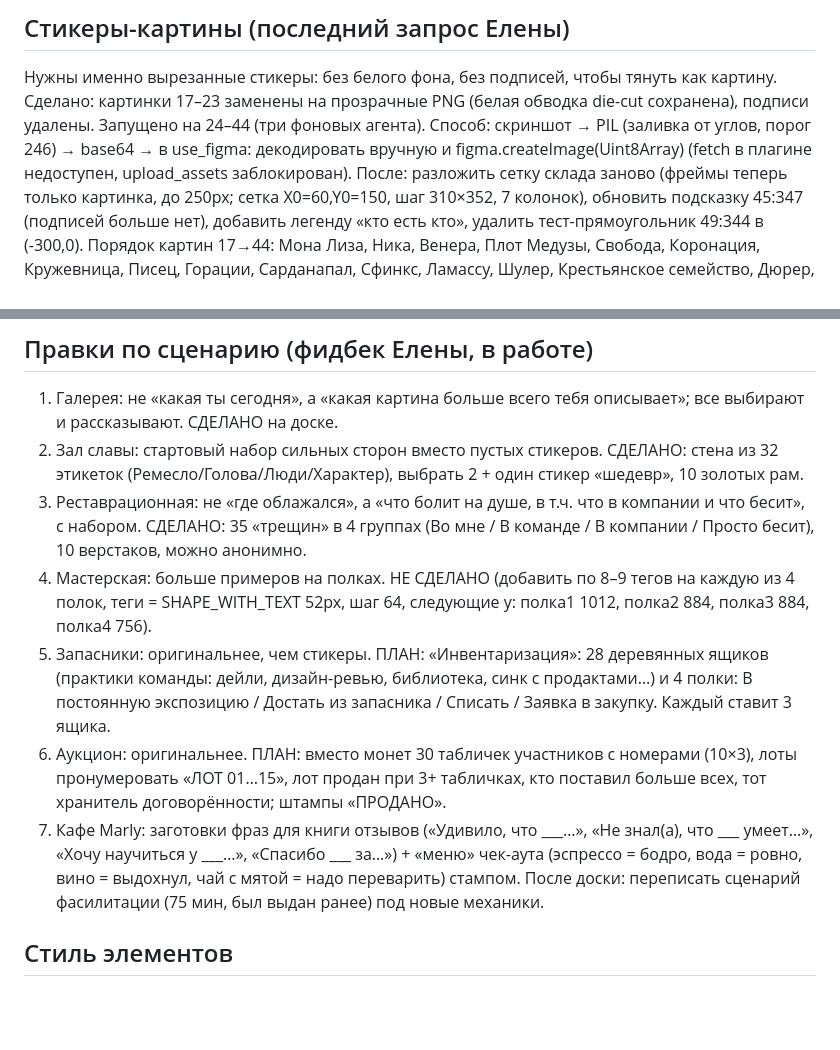
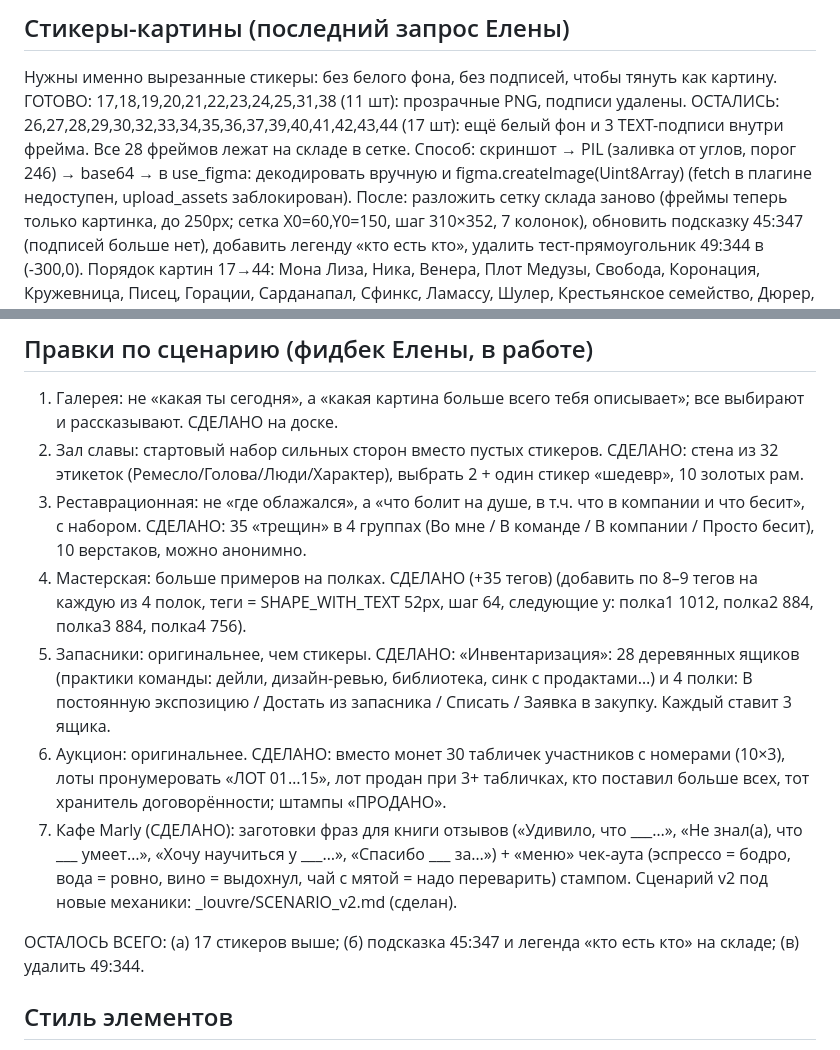
Before and after one commit to elenadissi/elenadissi.github.io, a Markdown page: _louvre/HANDOFF.md, 2 parts joined by grey strips. Drawn GitHub-style; blank space fills up the shorter version.

Commit message:
Update Louvre retro handoff status
Co-Authored-By: Claude Fable 5.1 <noreply@anthropic.com>
Claude-Session: https://claude.ai/code/session_01TA21EJsHuLYUMu9w4a5yG4

```diff
--- a/_louvre/HANDOFF.md
+++ b/_louvre/HANDOFF.md
@@ -12,8 +12,8 @@ Ids секций: Вход 13:3, Галерея 13:11, Зал славы 13:19,
 
 ## Стикеры-картины (последний запрос Елены)
 Нужны именно вырезанные стикеры: без белого фона, без подписей, чтобы тянуть как картину.
-Сделано: картинки 17–23 заменены на прозрачные PNG (белая обводка die-cut сохранена), подписи удалены.
-Запущено на 24–44 (три фоновых агента). Способ: скриншот → PIL (заливка от углов, порог 246) → base64 → в use_figma: декодировать вручную и figma.createImage(Uint8Array) (fetch в плагине недоступен, upload_assets заблокирован).
+ГОТОВО: 17,18,19,20,21,22,23,24,25,31,38 (11 шт): прозрачные PNG, подписи удалены.
+ОСТАЛИСЬ: 26,27,28,29,30,32,33,34,35,36,37,39,40,41,42,43,44 (17 шт): ещё белый фон и 3 TEXT-подписи внутри фрейма. Все 28 фреймов лежат на складе в сетке. Способ: скриншот → PIL (заливка от углов, порог 246) → base64 → в use_figma: декодировать вручную и figma.createImage(Uint8Array) (fetch в плагине недоступен, upload_assets заблокирован).
 После: разложить сетку склада заново (фреймы теперь только картинка, до 250px; сетка X0=60,Y0=150, шаг 310×352, 7 колонок), обновить подсказку 45:347 (подписей больше нет), добавить легенду «кто есть кто», удалить тест-прямоугольник 49:344 в (-300,0).
 Порядок картин 17→44: Мона Лиза, Ника, Венера, Плот Медузы, Свобода, Коронация, Кружевница, Писец, Горации, Сарданапал, Сфинкс, Ламассу, Шулер, Крестьянское семейство, Дюрер, Амур и Психея, Хаммурапи, Брак в Кане, Одалиска, Умирающий раб, Астроном, Людовик XIV, Меняла, Медичи, Корабль дураков, Гадалка, Et in Arcadia ego, Пирамида.
 
@@ -21,11 +21,13 @@ Ids секций: Вход 13:3, Галерея 13:11, Зал славы 13:19,
 1. Галерея: не «какая ты сегодня», а «какая картина больше всего тебя описывает»; все выбирают и рассказывают. СДЕЛАНО на доске.
 2. Зал славы: стартовый набор сильных сторон вместо пустых стикеров. СДЕЛАНО: стена из 32 этикеток (Ремесло/Голова/Люди/Характер), выбрать 2 + один стикер «шедевр», 10 золотых рам.
 3. Реставрационная: не «где облажался», а «что болит на душе, в т.ч. что в компании и что бесит», с набором. СДЕЛАНО: 35 «трещин» в 4 группах (Во мне / В команде / В компании / Просто бесит), 10 верстаков, можно анонимно.
-4. Мастерская: больше примеров на полках. НЕ СДЕЛАНО (добавить по 8–9 тегов на каждую из 4 полок, теги = SHAPE_WITH_TEXT 52px, шаг 64, следующие y: полка1 1012, полка2 884, полка3 884, полка4 756).
-5. Запасники: оригинальнее, чем стикеры. ПЛАН: «Инвентаризация»: 28 деревянных ящиков (практики команды: дейли, дизайн-ревью, библиотека, синк с продактами…) и 4 полки: В постоянную экспозицию / Достать из запасника / Списать / Заявка в закупку. Каждый ставит 3 ящика.
-6. Аукцион: оригинальнее. ПЛАН: вместо монет 30 табличек участников с номерами (10×3), лоты пронумеровать «ЛОТ 01…15», лот продан при 3+ табличках, кто поставил больше всех, тот хранитель договорённости; штампы «ПРОДАНО».
-7. Кафе Marly: заготовки фраз для книги отзывов («Удивило, что ___…», «Не знал(а), что ___ умеет…», «Хочу научиться у ___…», «Спасибо ___ за…») + «меню» чек-аута (эспрессо = бодро, вода = ровно, вино = выдохнул, чай с мятой = надо переварить) стампом.
-После доски: переписать сценарий фасилитации (75 мин, был выдан ранее) под новые механики.
+4. Мастерская: больше примеров на полках. СДЕЛАНО (+35 тегов) (добавить по 8–9 тегов на каждую из 4 полок, теги = SHAPE_WITH_TEXT 52px, шаг 64, следующие y: полка1 1012, полка2 884, полка3 884, полка4 756).
+5. Запасники: оригинальнее, чем стикеры. СДЕЛАНО: «Инвентаризация»: 28 деревянных ящиков (практики команды: дейли, дизайн-ревью, библиотека, синк с продактами…) и 4 полки: В постоянную экспозицию / Достать из запасника / Списать / Заявка в закупку. Каждый ставит 3 ящика.
+6. Аукцион: оригинальнее. СДЕЛАНО: вместо монет 30 табличек участников с номерами (10×3), лоты пронумеровать «ЛОТ 01…15», лот продан при 3+ табличках, кто поставил больше всех, тот хранитель договорённости; штампы «ПРОДАНО».
+7. Кафе Marly (СДЕЛАНО): заготовки фраз для книги отзывов («Удивило, что ___…», «Не знал(а), что ___ умеет…», «Хочу научиться у ___…», «Спасибо ___ за…») + «меню» чек-аута (эспрессо = бодро, вода = ровно, вино = выдохнул, чай с мятой = надо переварить) стампом.
+Сценарий v2 под новые механики: _louvre/SCENARIO_v2.md (сделан).
+
+ОСТАЛОСЬ ВСЕГО: (а) 17 стикеров выше; (б) подсказка 45:347 и легенда «кто есть кто» на складе; (в) удалить 49:344.
 
 ## Стиль элементов
 Плашки: прямоугольник #141008 opacity .62, радиус 12, текст Inter Bold 15 белый, letterSpacing 10%. Подсказка зала: Inter Regular 18 белый. Теги: SHAPE_WITH_TEXT rounded, Inter Medium 16, высота 52, ширина ≈30+9.2·len. Стикеры 240×240, authorVisible=false. Жёлтый {1,.886,.6}, розовый = fills 14:264, монета/золото {.83,.68,.21}.
```
